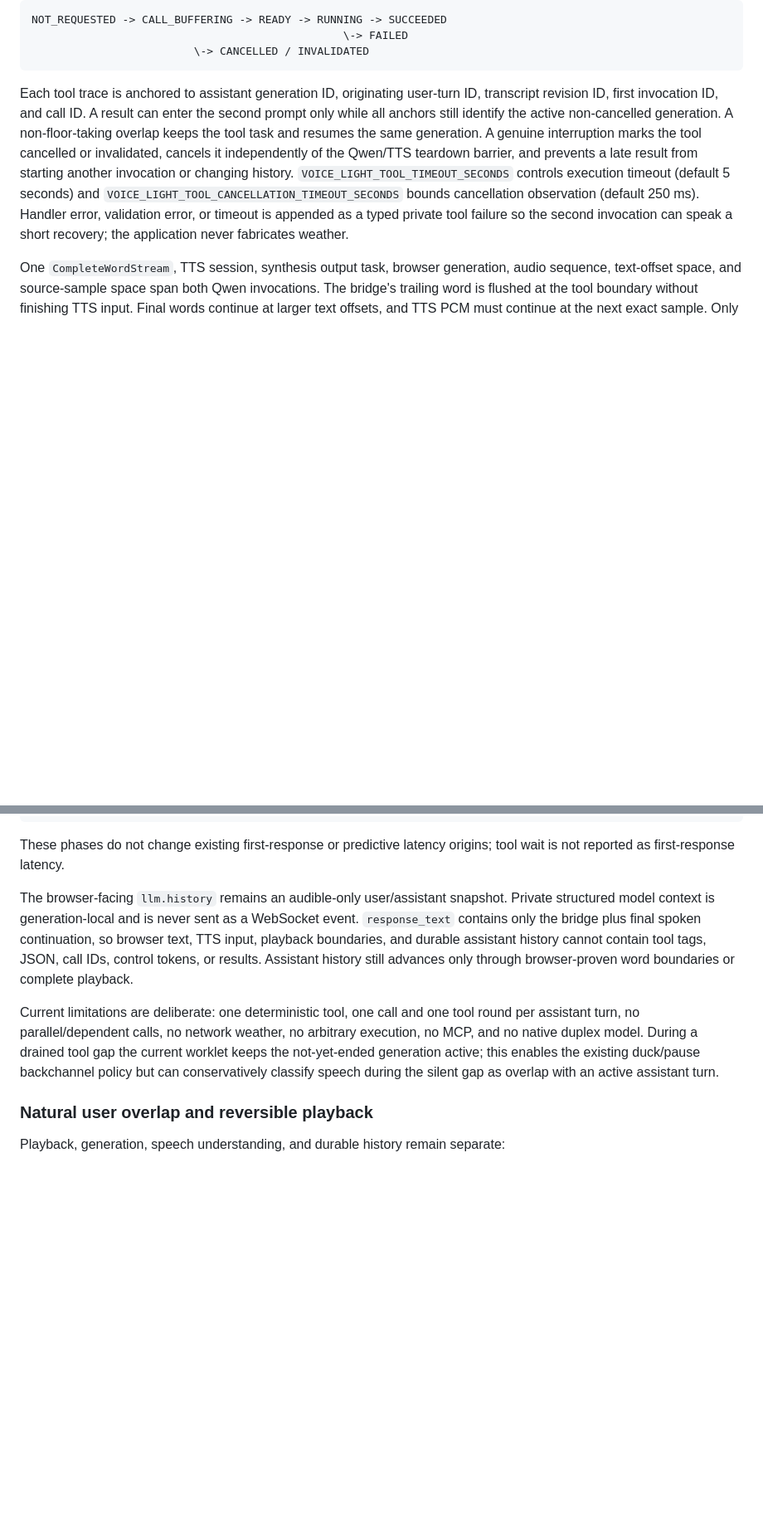
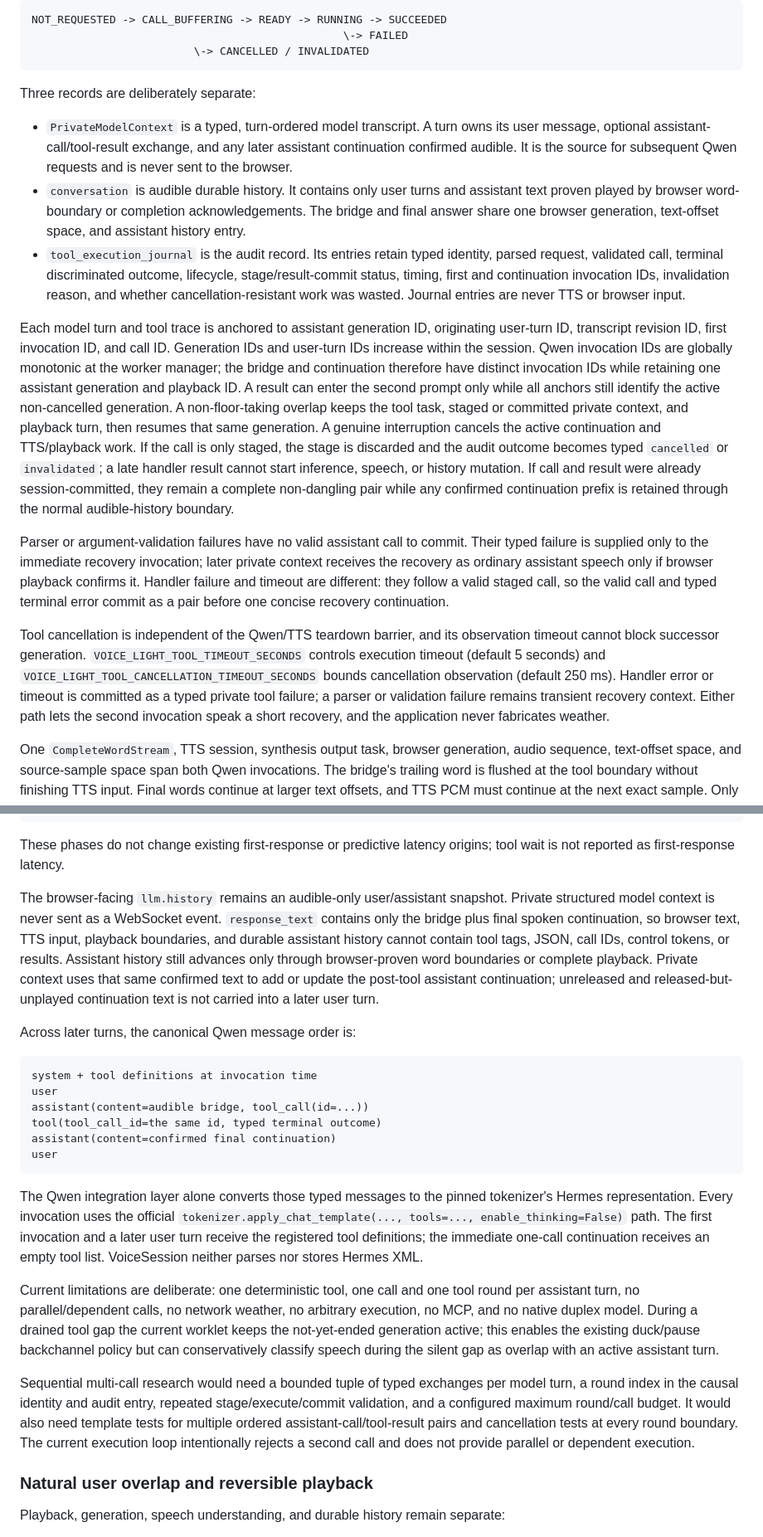
Before and after one commit to BertilBraun/Voice-Light, a Markdown page: docs/streaming-voice-agent-prototype.md, 2 parts joined by grey strips. Shown at 83% size. Drawn GitHub-style; blank space fills up the shorter version.

Commit message:
Document voice commitment ledgers

````diff
--- a/docs/streaming-voice-agent-prototype.md
+++ b/docs/streaming-voice-agent-prototype.md
@@ -137,16 +147,45 @@ NOT_REQUESTED -> CALL_BUFFERING -> READY -> RUNNING -> SUCCEEDED
                          \-> CANCELLED / INVALIDATED
 ```
 
-Each tool trace is anchored to assistant generation ID, originating user-turn ID, transcript
-revision ID, first invocation ID, and call ID. A result can enter the second prompt only while all
-anchors still identify the active non-cancelled generation. A non-floor-taking overlap keeps the
-tool task and resumes the same generation. A genuine interruption marks the tool cancelled or
-invalidated, cancels it independently of the Qwen/TTS teardown barrier, and prevents a late result
-from starting another invocation or changing history. `VOICE_LIGHT_TOOL_TIMEOUT_SECONDS` controls
-execution timeout (default 5 seconds) and
+Three records are deliberately separate:
+
+- `PrivateModelContext` is a typed, turn-ordered model transcript. A turn owns its user message,
+  optional assistant-call/tool-result exchange, and any later assistant continuation confirmed
+  audible. It is the source for subsequent Qwen requests and is never sent to the browser.
+- `conversation` is audible durable history. It contains only user turns and assistant text proven
+  played by browser word-boundary or completion acknowledgements. The bridge and final answer share
+  one browser generation, text-offset space, and assistant history entry.
+- `tool_execution_journal` is the audit record. Its entries retain typed identity, parsed request,
+  validated call, terminal discriminated outcome, lifecycle, stage/result-commit status, timing,
+  first and continuation invocation IDs, invalidation reason, and whether cancellation-resistant
+  work was wasted. Journal entries are never TTS or browser input.
+
+Each model turn and tool trace is anchored to assistant generation ID, originating user-turn ID,
+transcript revision ID, first invocation ID, and call ID. Generation IDs and user-turn IDs increase
+within the session. Qwen invocation IDs are globally monotonic at the worker manager; the bridge
+and continuation therefore have distinct invocation IDs while retaining one assistant generation
+and playback ID. A result can enter the second prompt only while all anchors still identify the
+active non-cancelled generation. A non-floor-taking overlap keeps the tool task, staged or
+committed private context, and playback turn, then resumes that same generation. A genuine
+interruption cancels the active continuation and TTS/playback work. If the call is only staged, the
+stage is discarded and the audit outcome becomes typed `cancelled` or `invalidated`; a late handler
+result cannot start inference, speech, or history mutation. If call and result were already
+session-committed, they remain a complete non-dangling pair while any confirmed continuation
+prefix is retained through the normal audible-history boundary.
+
+Parser or argument-validation failures have no valid assistant call to commit. Their typed failure
+is supplied only to the immediate recovery invocation; later private context receives the recovery
+as ordinary assistant speech only if browser playback confirms it. Handler failure and timeout are
+different: they follow a valid staged call, so the valid call and typed terminal error commit as a
+pair before one concise recovery continuation.
+
+Tool cancellation is independent of the Qwen/TTS teardown barrier, and its observation timeout
+cannot block successor generation. `VOICE_LIGHT_TOOL_TIMEOUT_SECONDS` controls execution timeout
+(default 5 seconds) and
 `VOICE_LIGHT_TOOL_CANCELLATION_TIMEOUT_SECONDS` bounds cancellation observation (default 250 ms).
-Handler error, validation error, or timeout is appended as a typed private tool failure so the
-second invocation can speak a short recovery; the application never fabricates weather.
+Handler error or timeout is committed as a typed private tool failure; a parser or validation
+failure remains transient recovery context. Either path lets the second invocation speak a short
+recovery, and the application never fabricates weather.
 
 One `CompleteWordStream`, TTS session, synthesis output task, browser generation, audio sequence,
 text-offset space, and source-sample space span both Qwen invocations. The bridge's trailing word is
@@ -169,16 +208,42 @@ These phases do not change existing first-response or predictive latency origins
 reported as first-response latency.
 
 The browser-facing `llm.history` remains an audible-only user/assistant snapshot. Private structured
-model context is generation-local and is never sent as a WebSocket event. `response_text` contains
-only the bridge plus final spoken continuation, so browser text, TTS input, playback boundaries, and
-durable assistant history cannot contain tool tags, JSON, call IDs, control tokens, or results.
-Assistant history still advances only through browser-proven word boundaries or complete playback.
+model context is never sent as a WebSocket event. `response_text` contains only the bridge plus
+final spoken continuation, so browser text, TTS input, playback boundaries, and durable assistant
+history cannot contain tool tags, JSON, call IDs, control tokens, or results. Assistant history
+still advances only through browser-proven word boundaries or complete playback. Private context
+uses that same confirmed text to add or update the post-tool assistant continuation; unreleased and
+released-but-unplayed continuation text is not carried into a later user turn.
+
+Across later turns, the canonical Qwen message order is:
+
+```text
+system + tool definitions at invocation time
+user
+assistant(content=audible bridge, tool_call(id=...))
+tool(tool_call_id=the same id, typed terminal outcome)
+assistant(content=confirmed final continuation)
+user
+```
+
+The Qwen integration layer alone converts those typed messages to the pinned tokenizer's Hermes
+representation. Every invocation uses the official
+`tokenizer.apply_chat_template(..., tools=..., enable_thinking=False)` path. The first invocation
+and a later user turn receive the registered tool definitions; the immediate one-call continuation
+receives an empty tool list. VoiceSession neither parses nor stores Hermes XML.
 
 Current limitations are deliberate: one deterministic tool, one call and one tool round per
 assistant turn, no parallel/dependent calls, no network weather, no arbitrary execution, no MCP,
 and no native duplex model. During a drained tool gap the current worklet keeps the not-yet-ended
 generation active; this enables the existing duck/pause backchannel policy but can conservatively
 classify speech during the silent gap as overlap with an active assistant turn.
+
+Sequential multi-call research would need a bounded tuple of typed exchanges per model turn, a
+round index in the causal identity and audit entry, repeated stage/execute/commit validation, and a
+configured maximum round/call budget. It would also need template tests for multiple ordered
+assistant-call/tool-result pairs and cancellation tests at every round boundary. The current
+execution loop intentionally rejects a second call and does not provide parallel or dependent
+execution.
 
 ### Natural user overlap and reversible playback
 
````
Also changed, not shown: other parts of docs/streaming-voice-agent-prototype.md (+13 -3 lines).
